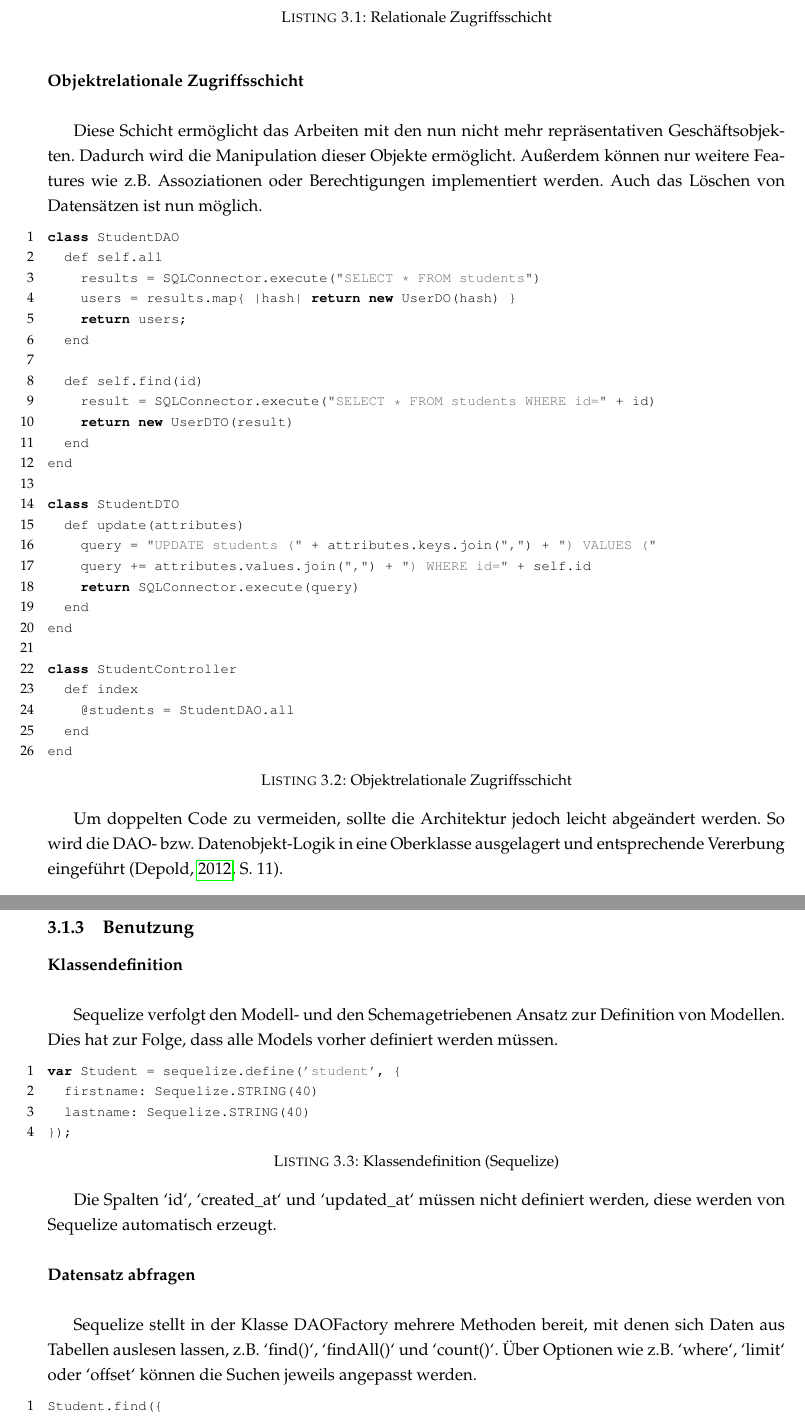
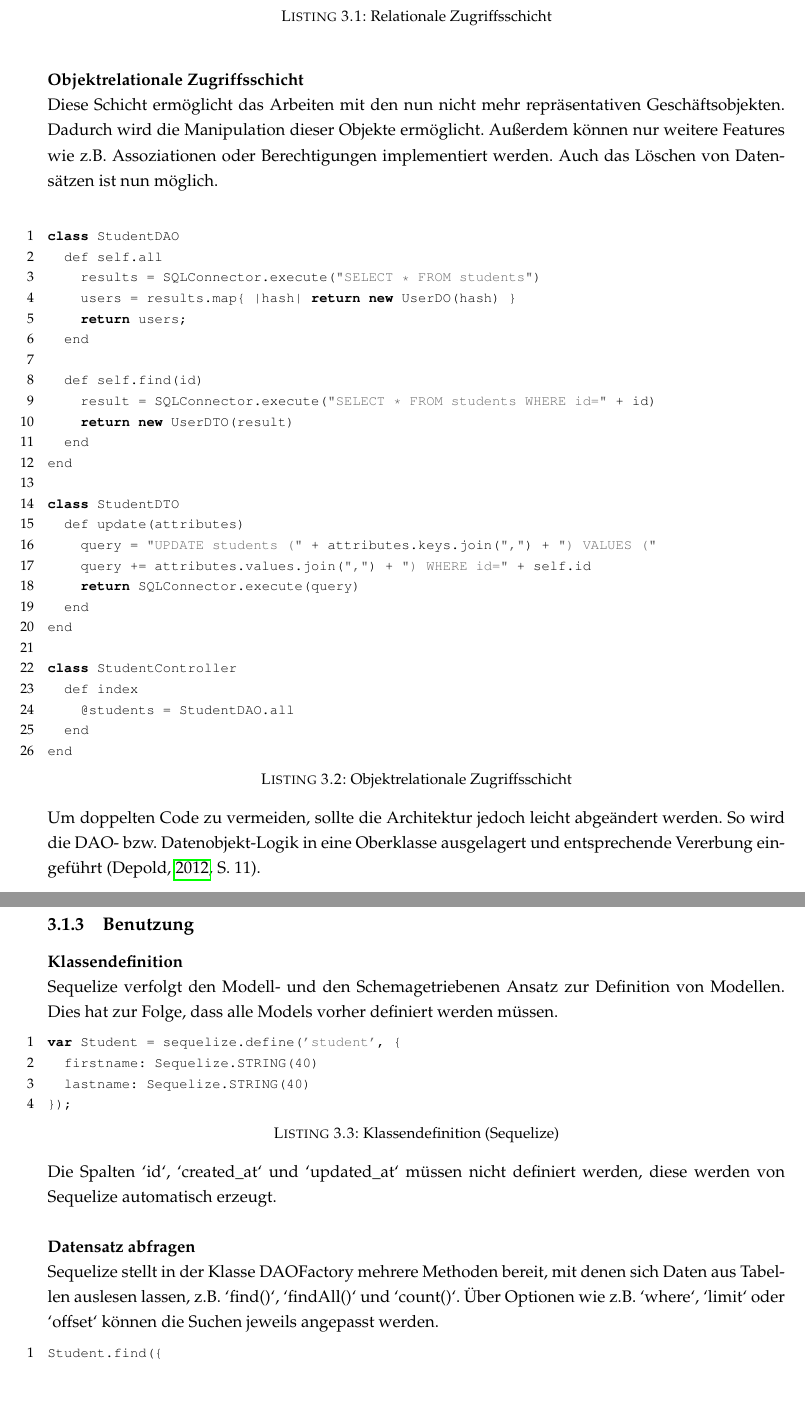
Before and after one commit to floqqi/fhws-db2, a LaTeX thesis (main.tex, which reads Chapters/Chapter3_JavaScript.tex): two parts of pages 12 and 13 of 21, joined at a grey line, cut so that both start at the same text, the shorter picture padded with empty space. Compiled offline with pdfLaTeX.

Commit message:
JS: Kleinkram

```diff
--- a/Chapters/Chapter3_JavaScript.tex
+++ b/Chapters/Chapter3_JavaScript.tex
@@ -29,9 +30,9 @@ end
 
 
 \paragraph{Objektrelationale Zugriffsschicht} \hspace{0pt} \\
-
 Diese Schicht ermöglicht das Arbeiten mit den nun nicht mehr repräsentativen Geschäftsobjekten. Dadurch wird die Manipulation dieser Objekte ermöglicht. Außerdem können nur weitere Features wie z.B. Assoziationen oder Berechtigungen implementiert werden. Auch das Löschen von Datensätzen ist nun möglich.
 
+\hspace{1pt}
 \begin{lstlisting}[caption=Objektrelationale Zugriffsschicht]
 class StudentDAO
   def self.all
@@ -61,7 +62,7 @@ class StudentController
 end
 \end{lstlisting}
 
-Um doppelten Code zu vermeiden, sollte die Architektur jedoch leicht abgeändert werden. So wird die DAO- bzw. Datenobjekt-Logik in eine Oberklasse ausgelagert und entsprechende Vererbung eingeführt (\cite[S. 11]{Depo1}).
+\noindent Um doppelten Code zu vermeiden, sollte die Architektur jedoch leicht abgeändert werden. So wird die DAO- bzw. Datenobjekt-Logik in eine Oberklasse ausgelagert und entsprechende Vererbung eingeführt (\cite[S. 11]{Depo1}).
 
 
 \subsection{Architektur}
@@ -89,11 +89,10 @@ var Student = sequelize.define('student', {
 });
 \end{lstlisting}
 
-Die Spalten `id`, `created\_at` und `updated\_at` müssen nicht definiert werden, diese werden von Sequelize automatisch erzeugt.
+\noindent Die Spalten `id`, `created\_at` und `updated\_at` müssen nicht definiert werden, diese werden von Sequelize automatisch erzeugt.
 
 
 \paragraph{Datensatz abfragen} \hspace{0pt} \\
-
 Sequelize stellt in der Klasse DAOFactory mehrere Methoden bereit, mit denen sich Daten aus Tabellen auslesen lassen, z.B. `find()`, `findAll()` und `count()`. Über Optionen wie z.B. `where`, `limit` oder `offset` können die Suchen jeweils angepasst werden.
 
 \begin{lstlisting}[caption=Datensatz abfragen (Sequelize)]
```
Also changed, not shown: Chapters/Chapter3_JavaScript.tex (5 more changed lines).
